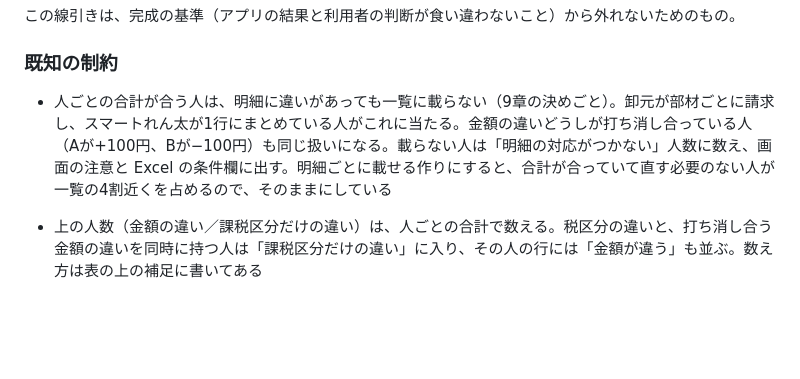
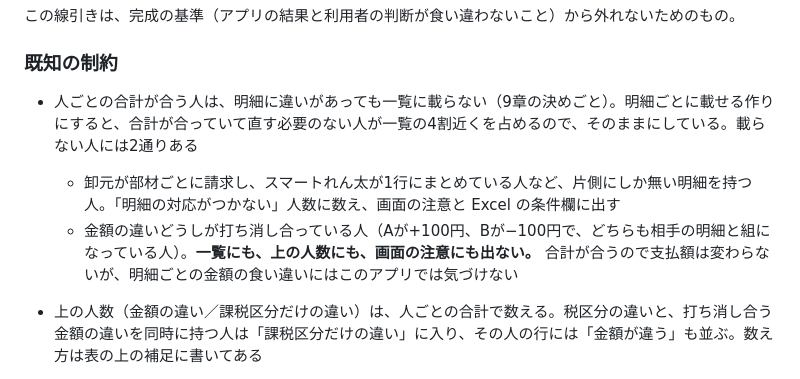
Before and after one commit to toyo-care-service/rental-oroshi-checker, a Markdown page: DESIGN.md, the part around the change. GitHub-like rendering; blank space fills up the shorter version.

Commit message:
既知の制約の記述を実際の動きに合わせる（打ち消し合う人は人数にも出ない）
Co-Authored-By: Claude Opus 5.5 <noreply@anthropic.com>

```diff
--- a/DESIGN.md
+++ b/DESIGN.md
@@ -467,7 +467,9 @@ Excel の上限（1,048,576行、1セル 32,767文字）を超えるときは、
 
 ### 既知の制約
 
-- 人ごとの合計が合う人は、明細に違いがあっても一覧に載らない（9章の決めごと）。卸元が部材ごとに請求し、スマートれん太が1行にまとめている人がこれに当たる。金額の違いどうしが打ち消し合っている人（Aが+100円、Bが−100円）も同じ扱いになる。載らない人は「明細の対応がつかない」人数に数え、画面の注意と Excel の条件欄に出す。明細ごとに載せる作りにすると、合計が合っていて直す必要のない人が一覧の4割近くを占めるので、そのままにしている
+- 人ごとの合計が合う人は、明細に違いがあっても一覧に載らない（9章の決めごと）。明細ごとに載せる作りにすると、合計が合っていて直す必要のない人が一覧の4割近くを占めるので、そのままにしている。載らない人には2通りある
+  - 卸元が部材ごとに請求し、スマートれん太が1行にまとめている人など、片側にしか無い明細を持つ人。「明細の対応がつかない」人数に数え、画面の注意と Excel の条件欄に出す
+  - 金額の違いどうしが打ち消し合っている人（Aが+100円、Bが−100円で、どちらも相手の明細と組になっている人）。**一覧にも、上の人数にも、画面の注意にも出ない。** 合計が合うので支払額は変わらないが、明細ごとの金額の食い違いにはこのアプリでは気づけない
 - 上の人数（金額の違い／課税区分だけの違い）は、人ごとの合計で数える。税区分の違いと、打ち消し合う金額の違いを同時に持つ人は「課税区分だけの違い」に入り、その人の行には「金額が違う」も並ぶ。数え方は表の上の補足に書いてある
 - 仕入先の「対象外」を外しても、対象外にする前に組んでいた拠点は戻らない。組んでいた拠点は「対象外にした卸元の拠点」に移っており、表の一番上の行のチェックと注意に出ている。元に戻すには拠点を付け直す。状態は画面に見えているので、そのままにしている
 - 入力ファイルの大きさ・行数に上限は設けていない。想定（スマートれん太 数千行、卸元 千行未満）を大きく超えるファイルを選ぶと、読み込みと突合が遅くなる。遅くなるだけで誤った結果にはならず、何行で止めるかの根拠も無いので、そのままにしている。Excel の上限を超える出力は、書き出しの側で止まる（12.3）
```
